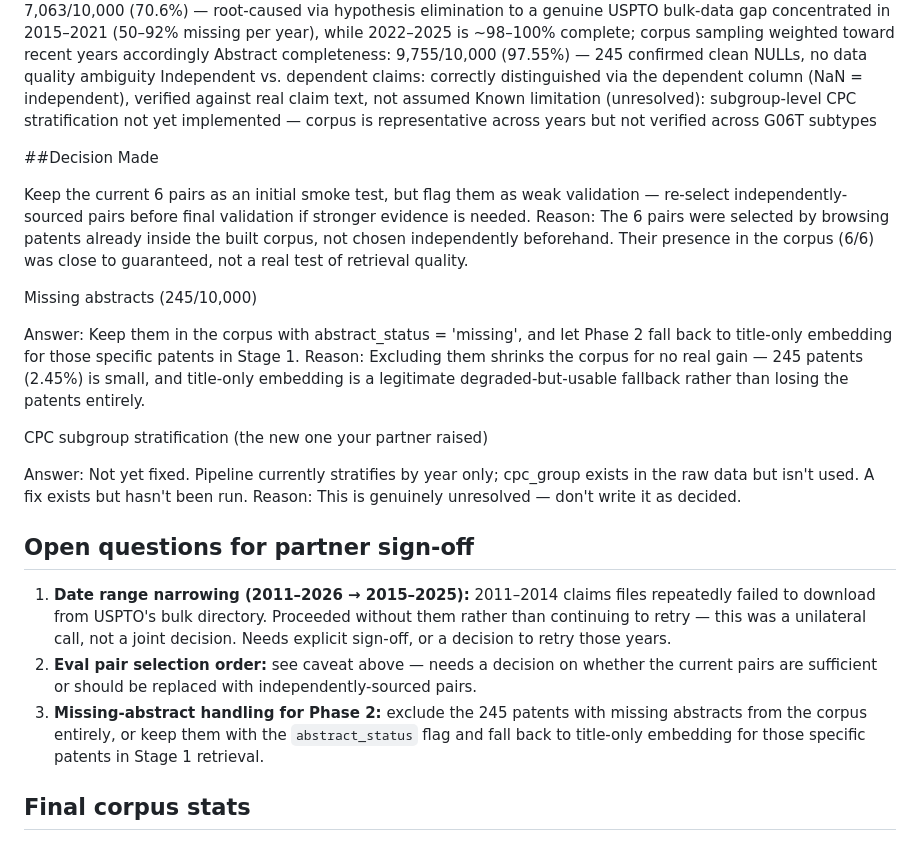
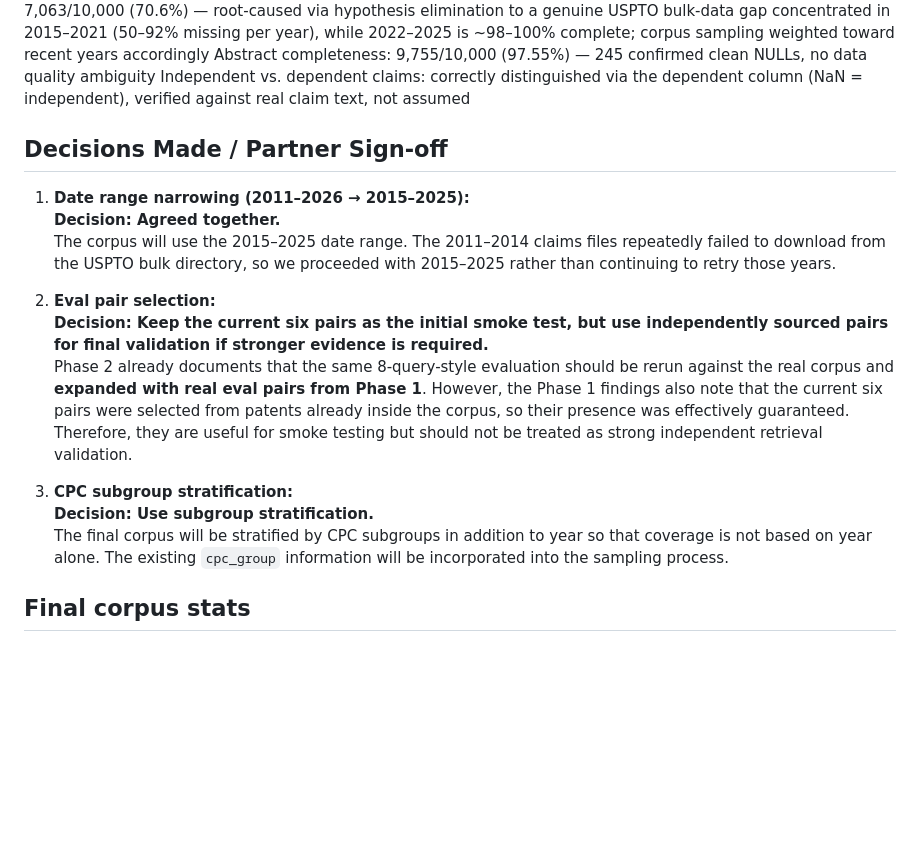
Before and after one commit to Patent-similarity/patent-similarity, a Markdown page: docs/findings/phase1_findings.md, the part around the change. Rendered like a GitHub page; blank space fills up the shorter version.

```diff
--- a/docs/findings/phase1_findings.md
+++ b/docs/findings/phase1_findings.md
@@ -64,29 +64,20 @@ Schema: patent_id, title, abstract, cpc_subclass, claims_text, claims_status, ab
 Claims completeness: 7,063/10,000 (70.6%) — root-caused via hypothesis elimination to a genuine USPTO bulk-data gap concentrated in 2015–2021 (50–92% missing per year), while 2022–2025 is ~98–100% complete; corpus sampling weighted toward recent years accordingly
 Abstract completeness: 9,755/10,000 (97.55%) — 245 confirmed clean NULLs, no data quality ambiguity
 Independent vs. dependent claims: correctly distinguished via the dependent column (NaN = independent), verified against real claim text, not assumed
-Known limitation (unresolved): subgroup-level CPC stratification not yet implemented — corpus is representative across years but not verified across G06T subtypes
 
+## Decisions Made / Partner Sign-off
 
-##Decision Made
+1. **Date range narrowing (2011–2026 → 2015–2025):**
+   **Decision: Agreed together.**
+   The corpus will use the 2015–2025 date range. The 2011–2014 claims files repeatedly failed to download from the USPTO bulk directory, so we proceeded with 2015–2025 rather than continuing to retry those years.
 
-Keep the current 6 pairs as an initial smoke test, but flag them as weak validation — re-select independently-sourced pairs before final validation if stronger evidence is needed.
-Reason: The 6 pairs were selected by browsing patents already inside the built corpus, not chosen independently beforehand. Their presence in the corpus (6/6) was close to guaranteed, not a real test of retrieval quality.
+2. **Eval pair selection:**
+   **Decision: Keep the current six pairs as the initial smoke test, but use independently sourced pairs for final validation if stronger evidence is required.**
+   Phase 2 already documents that the same 8-query-style evaluation should be rerun against the real corpus and **expanded with real eval pairs from Phase 1**. However, the Phase 1 findings also note that the current six pairs were selected from patents already inside the corpus, so their presence was effectively guaranteed. Therefore, they are useful for smoke testing but should not be treated as strong independent retrieval validation.
 
-Missing abstracts (245/10,000)
-
-Answer: Keep them in the corpus with abstract_status = 'missing', and let Phase 2 fall back to title-only embedding for those specific patents in Stage 1.
-Reason: Excluding them shrinks the corpus for no real gain — 245 patents (2.45%) is small, and title-only embedding is a legitimate degraded-but-usable fallback rather than losing the patents entirely.
-
-CPC subgroup stratification (the new one your partner raised)
-
-Answer: Not yet fixed. Pipeline currently stratifies by year only; cpc_group exists in the raw data but isn't used. A fix exists but hasn't been run.
-Reason: This is genuinely unresolved — don't write it as decided.
-
-## Open questions for partner sign-off
-
-1. **Date range narrowing (2011–2026 → 2015–2025):** 2011–2014 claims files repeatedly failed to download from USPTO's bulk directory. Proceeded without them rather than continuing to retry — this was a unilateral call, not a joint decision. Needs explicit sign-off, or a decision to retry those years.
-2. **Eval pair selection order:** see caveat above — needs a decision on whether the current pairs are sufficient or should be replaced with independently-sourced pairs.
-3. **Missing-abstract handling for Phase 2:** exclude the 245 patents with missing abstracts from the corpus entirely, or keep them with the `abstract_status` flag and fall back to title-only embedding for those specific patents in Stage 1 retrieval.
+3. **CPC subgroup stratification:**
+   **Decision: Use subgroup stratification.**
+   The final corpus will be stratified by CPC subgroups in addition to year so that coverage is not based on year alone. The existing `cpc_group` information will be incorporated into the sampling process.
 
 ## Final corpus stats
 
```
